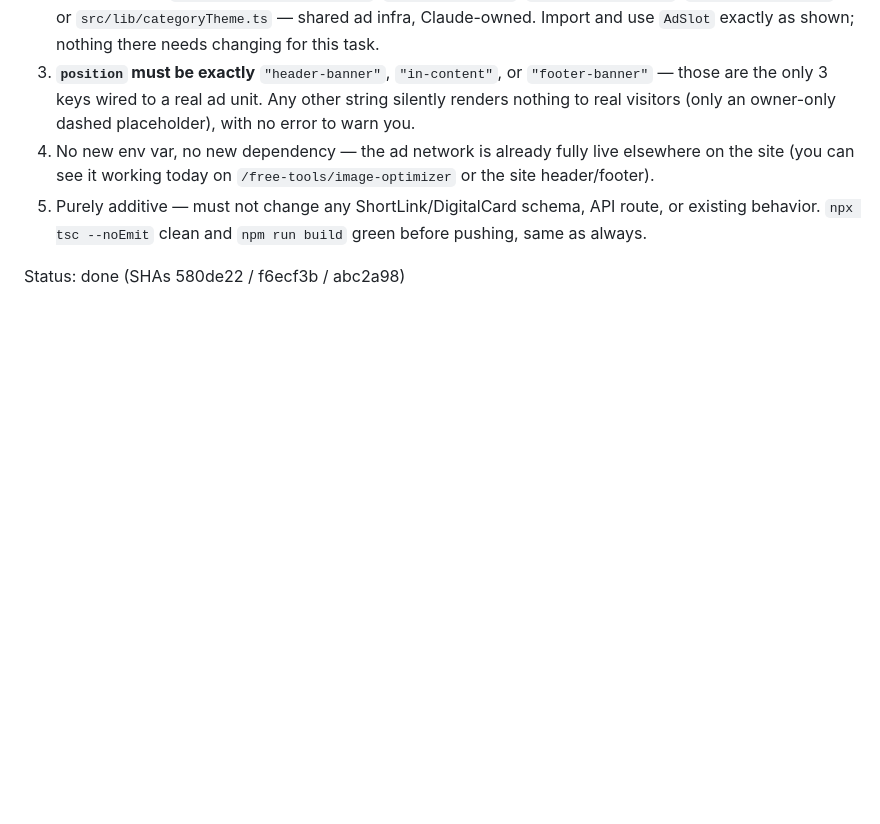
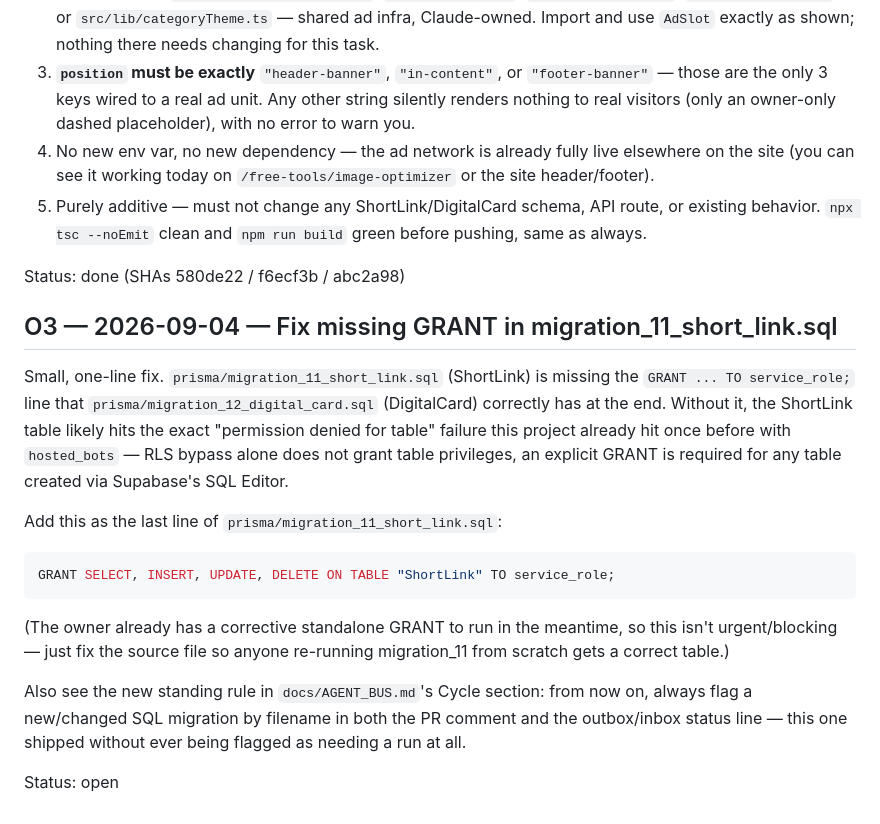
Before and after one commit to jonsnowx1r-lab/Ttbik, a Markdown page: docs/agent-outbox.md, the part around the change. Drawn GitHub-style; blank space fills up the shorter version.

Commit message:
Task Grok with fixing migration_11's missing GRANT (agent-outbox O3)
Co-Authored-By: Claude Sonnet 5 <noreply@anthropic.com>
Claude-Session: https://claude.ai/code/session_0122fLJbeibBEZH9Emgu9mEN

````diff
--- a/docs/agent-outbox.md
+++ b/docs/agent-outbox.md
@@ -128,3 +128,29 @@ import AdSlot from "@/components/AdSlot";
    `npm run build` green before pushing, same as always.
 
 Status: done (SHAs 580de22 / f6ecf3b / abc2a98)
+
+## O3 — 2026-09-04 — Fix missing GRANT in migration_11_short_link.sql
+
+Small, one-line fix. `prisma/migration_11_short_link.sql` (ShortLink) is
+missing the `GRANT ... TO service_role;` line that
+`prisma/migration_12_digital_card.sql` (DigitalCard) correctly has at the
+end. Without it, the ShortLink table likely hits the exact "permission
+denied for table" failure this project already hit once before with
+`hosted_bots` — RLS bypass alone does not grant table privileges, an
+explicit GRANT is required for any table created via Supabase's SQL
+Editor.
+
+Add this as the last line of `prisma/migration_11_short_link.sql`:
+```sql
+GRANT SELECT, INSERT, UPDATE, DELETE ON TABLE "ShortLink" TO service_role;
+```
+(The owner already has a corrective standalone GRANT to run in the
+meantime, so this isn't urgent/blocking — just fix the source file so
+anyone re-running migration_11 from scratch gets a correct table.)
+
+Also see the new standing rule in `docs/AGENT_BUS.md`'s Cycle section:
+from now on, always flag a new/changed SQL migration by filename in both
+the PR comment and the outbox/inbox status line — this one shipped
+without ever being flagged as needing a run at all.
+
+Status: open
````
